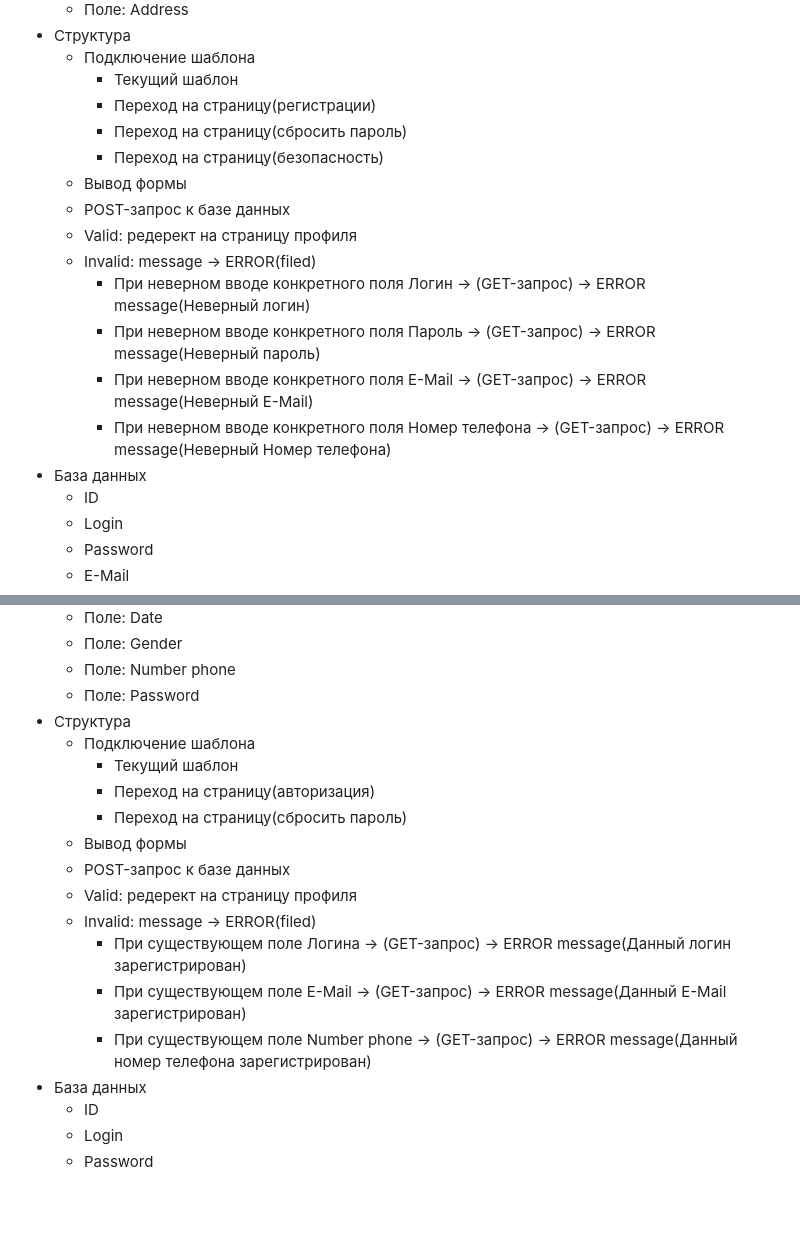
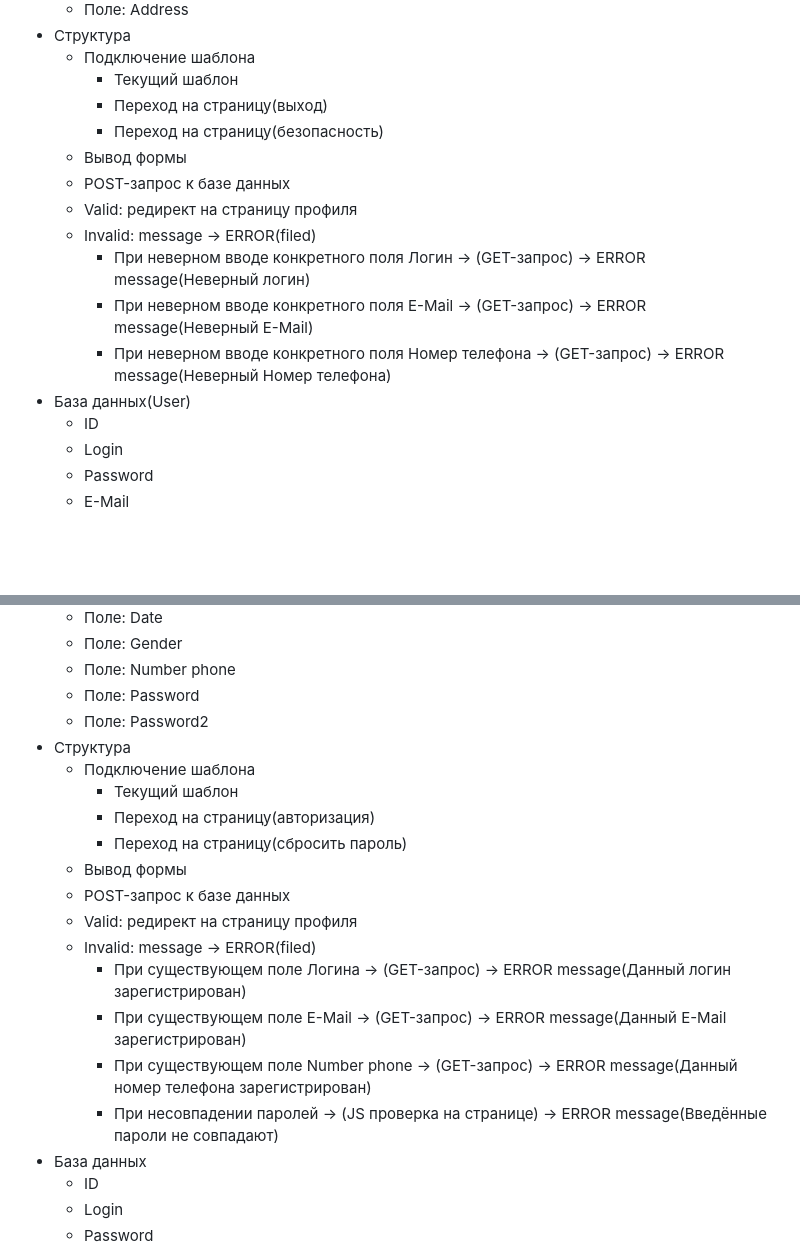
Before and after one commit to zaydulin/goland, a Markdown page: TODO.md, 2 parts joined by grey strips. GitHub-like rendering; blank space fills up the shorter version.

```diff
--- a/TODO.md
+++ b/TODO.md
@@ -43,18 +43,16 @@
 * Структура
   * Подключение шаблона
     * Текущий шаблон
-    * Переход на страницу(регистрации)
-    * Переход на страницу(сбросить пароль)
+    * Переход на страницу(выход)
     * Переход на страницу(безопасность)
   * Вывод формы
   * POST-запрос к базе данных
-  * Valid: редерект на страницу профиля
+  * Valid: редирект на страницу профиля
   * Invalid: message -> ERROR(filed)
     * При неверном вводе конкретного поля Логин -> (GET-запрос) -> ERROR message(Неверный логин)
-    * При неверном вводе конкретного поля Пароль -> (GET-запрос) -> ERROR message(Неверный пароль)
     * При неверном вводе конкретного поля E-Mail -> (GET-запрос) -> ERROR message(Неверный E-Mail)
     * При неверном вводе конкретного поля Номер телефона -> (GET-запрос) -> ERROR message(Неверный Номер телефона)
-* База данных
+* База данных(User)
   * ID
   * Login
   * Password
@@ -81,6 +79,7 @@
   * Поле: Gender
   * Поле: Number phone
   * Поле: Password
+  * Поле: Password2
 * Структура
   * Подключение шаблона
     * Текущий шаблон
@@ -88,11 +87,12 @@
     * Переход на страницу(сбросить пароль)
   * Вывод формы
   * POST-запрос к базе данных
-  * Valid: редерект на страницу профиля
+  * Valid: редирект на страницу профиля
   * Invalid: message -> ERROR(filed)
     * При существующем поле Логина -> (GET-запрос) -> ERROR message(Данный логин зарегистрирован)
     * При существующем поле E-Mail -> (GET-запрос) -> ERROR message(Данный E-Mail зарегистрирован)
     * При существующем поле Number phone -> (GET-запрос) -> ERROR message(Данный номер телефона зарегистрирован)
+    * При несовпадении паролей -> (JS проверка на странице) -> ERROR message(Введённые пароли не совпадают)
 * База данных
   * ID
   * Login
```
Also changed, not shown: other parts of TODO.md (+75 -59 lines).
